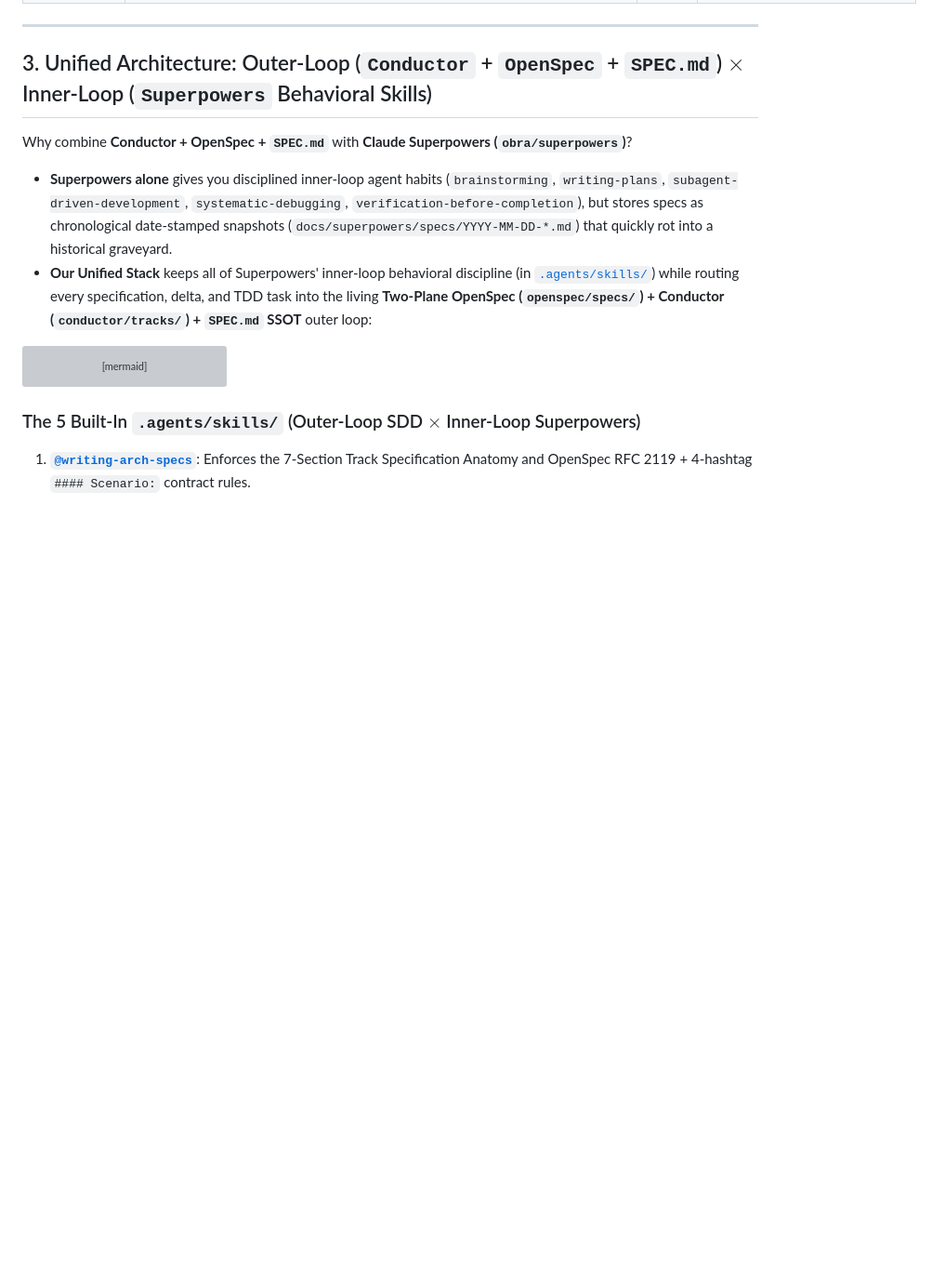
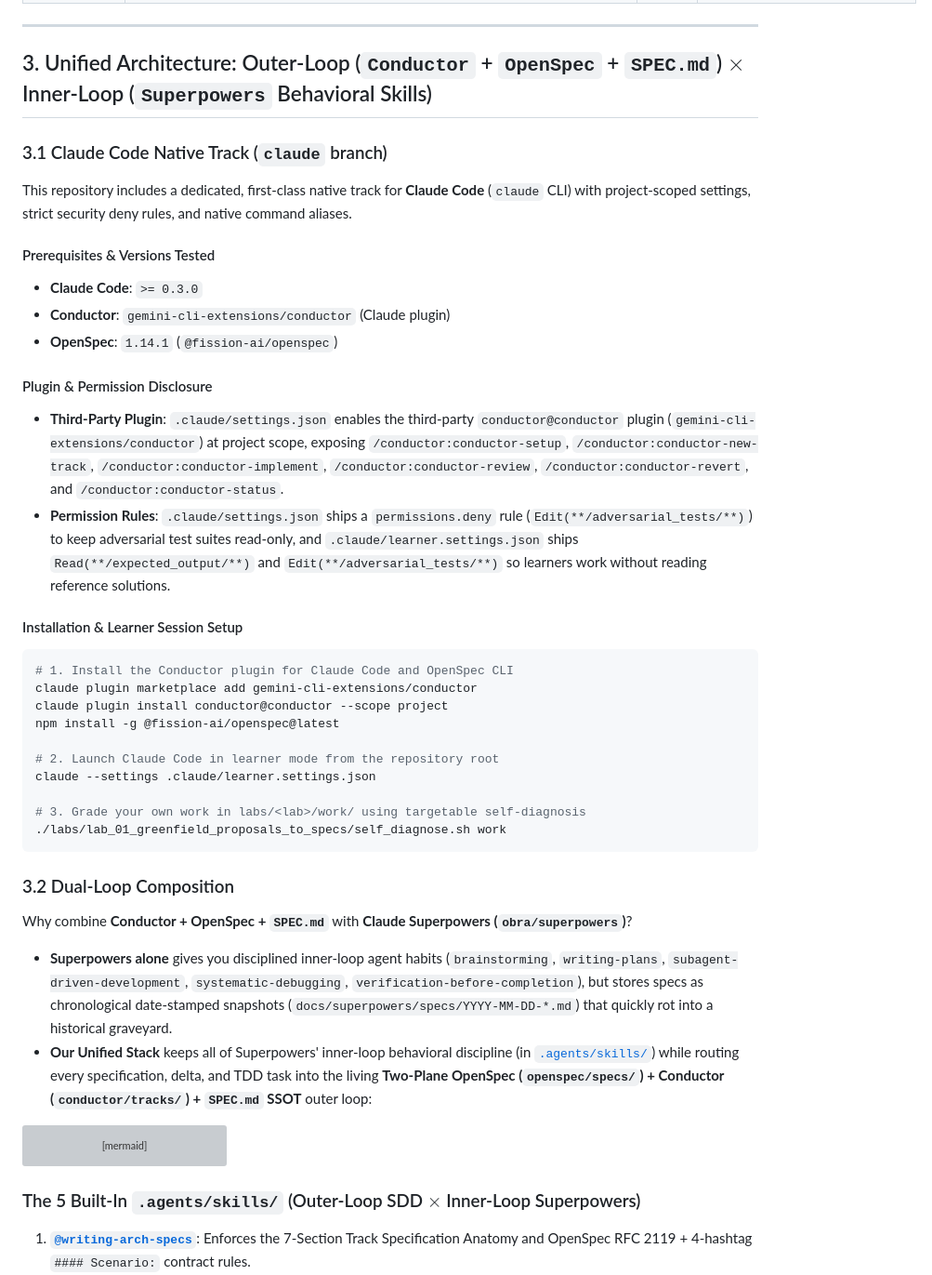
Before and after one commit to adkaspar-google/sdd-course, a Markdown page: README.md, the part around the change. Shown at 93% size. GitHub-like rendering; blank space fills up the shorter version; grey boxes are pictures that could not be loaded.

````diff
--- a/README.md
+++ b/README.md
@@ -54,6 +54,36 @@ Instead of complicated distributed-systems math, you build and evolve **one simp
 ---
 
 ## 3. Unified Architecture: Outer-Loop (`Conductor` + `OpenSpec` + `SPEC.md`) $\times$ Inner-Loop (`Superpowers` Behavioral Skills)
+
+### 3.1 Claude Code Native Track (`claude` branch)
+
+This repository includes a dedicated, first-class native track for **Claude Code** (`claude` CLI) with project-scoped settings, strict security deny rules, and native command aliases.
+
+#### Prerequisites & Versions Tested
+- **Claude Code**: `>= 0.3.0`
+- **Conductor**: `gemini-cli-extensions/conductor` (Claude plugin)
+- **OpenSpec**: `1.14.1` (`@fission-ai/openspec`)
+
+#### Plugin & Permission Disclosure
+- **Third-Party Plugin**: `.claude/settings.json` enables the third-party `conductor@conductor` plugin (`gemini-cli-extensions/conductor`) at project scope, exposing `/conductor:conductor-setup`, `/conductor:conductor-new-track`, `/conductor:conductor-implement`, `/conductor:conductor-review`, `/conductor:conductor-revert`, and `/conductor:conductor-status`.
+- **Permission Rules**: `.claude/settings.json` ships a `permissions.deny` rule (`Edit(**/adversarial_tests/**)`) to keep adversarial test suites read-only, and `.claude/learner.settings.json` ships `Read(**/expected_output/**)` and `Edit(**/adversarial_tests/**)` so learners work without reading reference solutions.
+
+#### Installation & Learner Session Setup
+
+```bash
+# 1. Install the Conductor plugin for Claude Code and OpenSpec CLI
+claude plugin marketplace add gemini-cli-extensions/conductor
+claude plugin install conductor@conductor --scope project
+npm install -g @fission-ai/openspec@latest
+
+# 2. Launch Claude Code in learner mode from the repository root
+claude --settings .claude/learner.settings.json
+
+# 3. Grade your own work in labs/<lab>/work/ using targetable self-diagnosis
+./labs/lab_01_greenfield_proposals_to_specs/self_diagnose.sh work
+```
+
+### 3.2 Dual-Loop Composition
 
 Why combine **Conductor + OpenSpec + `SPEC.md`** with **Claude Superpowers (`obra/superpowers`)**?
 - **Superpowers alone** gives you disciplined inner-loop agent habits (`brainstorming`, `writing-plans`, `subagent-driven-development`, `systematic-debugging`, `verification-before-completion`), but stores specs as chronological date-stamped snapshots (`docs/superpowers/specs/YYYY-MM-DD-*.md`) that quickly rot into a historical graveyard.
````
Also changed, not shown: docs/DAILY_REFLECTION_LOG.md (+25 -0 lines).
